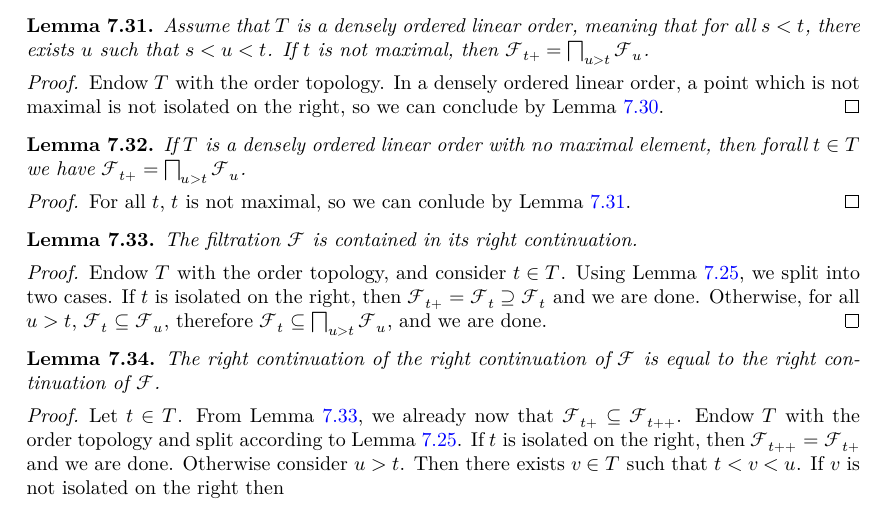
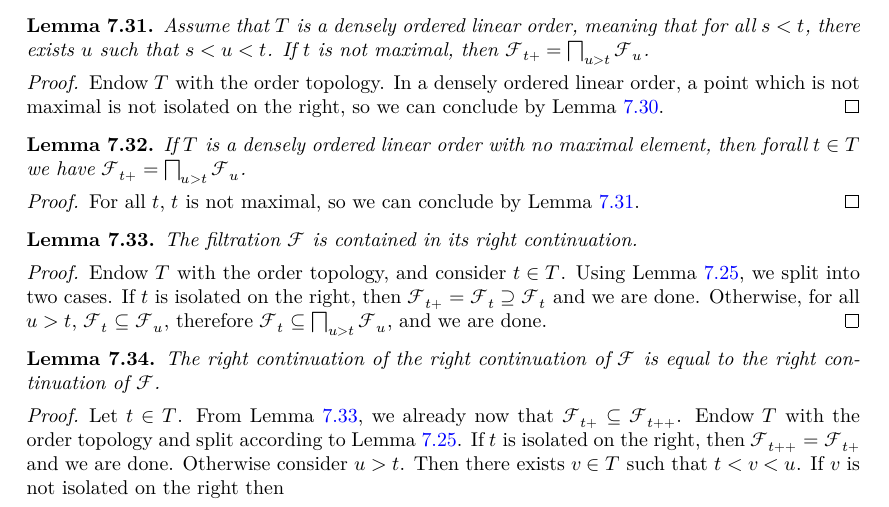
Before and after one commit to RemyDegenne/brownian-motion, a LaTeX thesis (blueprint/src/print.tex, which reads blueprint/src/chapters/filtration_martingale.tex): part of page 49 of 83, cut so that both start at the same text. Compiled offline with XeLaTeX.

Commit message:
blueprint(filtration_martingale): fix typo

```diff
--- a/blueprint/src/chapters/filtration_martingale.tex
+++ b/blueprint/src/chapters/filtration_martingale.tex
@@ -430,7 +430,7 @@ If $T$ is a densely ordered linear order with no maximal element, then forall $t
 
 \begin{proof}\leanok
   \uses{lem:rightContNotIsMax}
-For all $t$, $t$ is not maximal, so we can conlude by Lemma~\ref{lem:rightContNotIsMax}.
+For all $t$, $t$ is not maximal, so we can conclude by Lemma~\ref{lem:rightContNotIsMax}.
 \end{proof}
 
 \begin{lemma}\label{lem:leRightCont}
```
